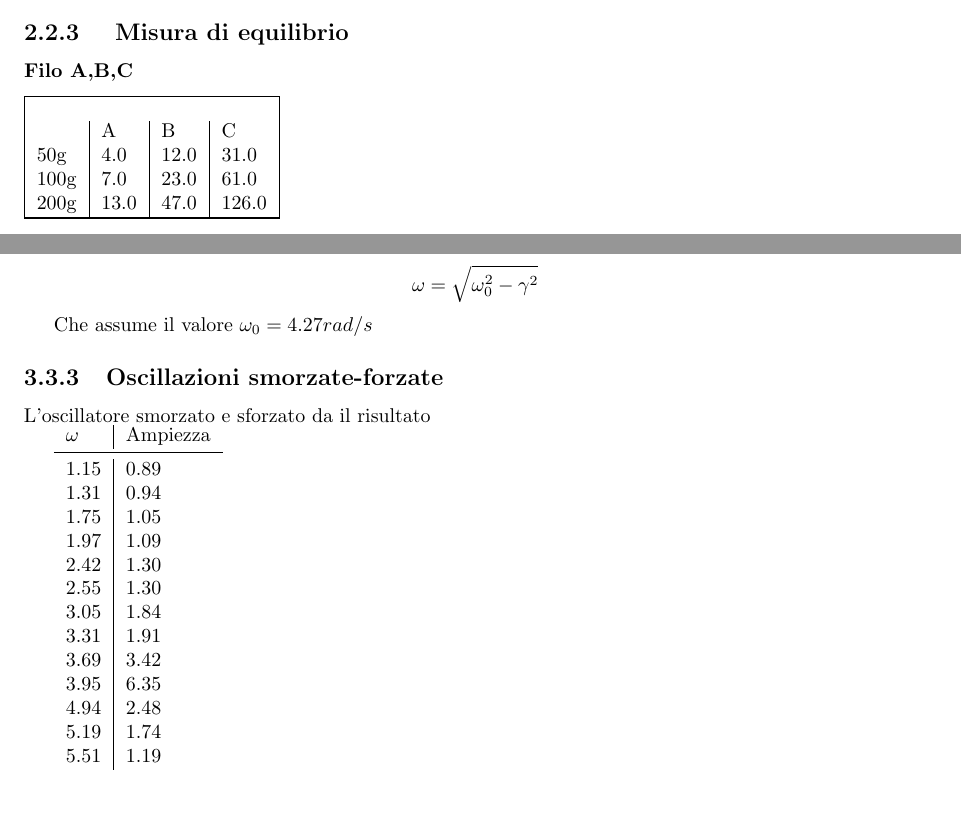
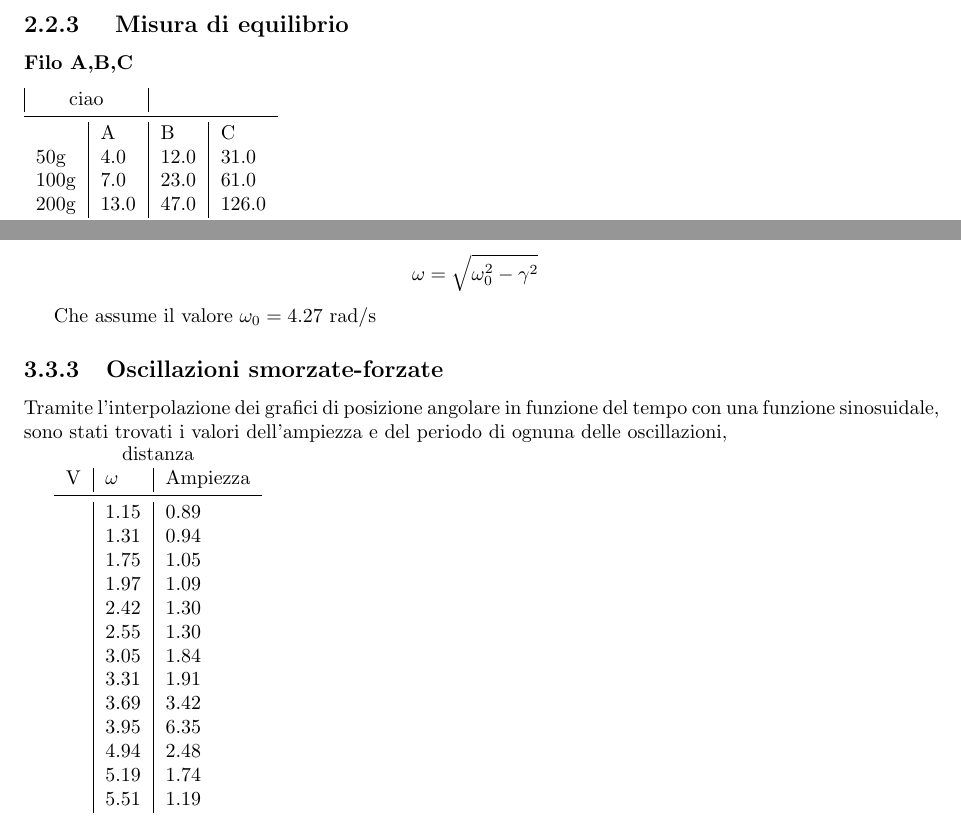
Before and after one commit to ruphy/labfis, a LaTeX document (latex/esperimenti.tex): two parts of pages 7 and 10 of 11, joined at a grey line, cut so that both start at the same text, the shorter picture padded with empty space. Compiled offline with pdfLaTeX.

Commit message:
Modifiche di giovedì..

```diff
--- a/latex/esperimenti.tex
+++ b/latex/esperimenti.tex
@@ -305,16 +305,18 @@ values = [ 3.875 3.9 3.9 3.875 3.9 3.875 3.875
 
 
 \subsubsection{Filo A,B,C}
-\begin{tabular}{|l|l|l|l|}
-\hline
-\multicolumn{4}{|c|}{} \\
+\begin{tabular}{l|l|l|l}
+
+\multicolumn{2}{|c|}{ciao}\\
+
+\midrule
 & A & B & C \\
 50g & 4.0 & 12.0 & 31.0 \\
 100g & 7.0 & 23.0 & 61.0 \\
 200g & 13.0 & 47.0 & 126.0 \\
-\hline
+\midrule
 
-\hline
+
 \end{tabular}
 
 \section{Analisi dei dati}
@@ -474,29 +476,29 @@ $\theta_0$ & -1.53 & 0.0019 \\
 Da questi valore è possibile calcolare $ \omega_0 $, cioè la pulsazione per le oscillazioni libere, tramite l'equazione:
 $$ \omega = \sqrt{\omega_0^2 - \gamma^2} $$
 
-Che assume il valore $\omega_0 =  4.27  rad/s$
+Che assume il valore $\omega_0 =  4.27  $ rad/s
 
 \subsection{Oscillazioni smorzate-forzate}
 
-L'oscillatore smorzato e sforzato da il risultato
+Tramite l'interpolazione dei grafici di posizione angolare in funzione del tempo con una funzione sinosuidale, sono stati trovati i valori dell'ampiezza e del periodo di ognuna delle oscillazioni,
 
-\begin{tabular}{l|l}
-
-$\omega$ & Ampiezza \\
+\begin{tabular}{l|l|l}
+\multicolumn{3}{c}{distanza}\\
+V& $\omega$ & Ampiezza \\
 \midrule
-1.15	& 0.89\\
-1.31	& 0.94\\
-1.75	& 1.05\\
-1.97	& 1.09\\
-2.42	 & 1.30\\
-2.55	& 1.30\\
-3.05 &	1.84\\
-3.31	& 1.91\\
-3.69	& 3.42\\
-3.95	& 6.35\\
-4.94	& 2.48\\
-5.19	 & 1.74\\
-5.51	& 1.19 \\
+& 1.15	& 0.89\\
+& 1.31	& 0.94\\
+& 1.75	& 1.05\\
+& 1.97	& 1.09\\
+& 2.42	 & 1.30\\
+& 2.55	& 1.30\\
+& 3.05 &	1.84\\
+& 3.31	& 1.91\\
+& 3.69	& 3.42\\
+& 3.95	& 6.35\\
+& 4.94	& 2.48\\
+& 5.19	 & 1.74\\
+& 5.51	& 1.19 \\
 \midrule
 
 \end{tabular}
```
Also changed, not shown: latex/esperimenti.tex (10 more changed lines).
